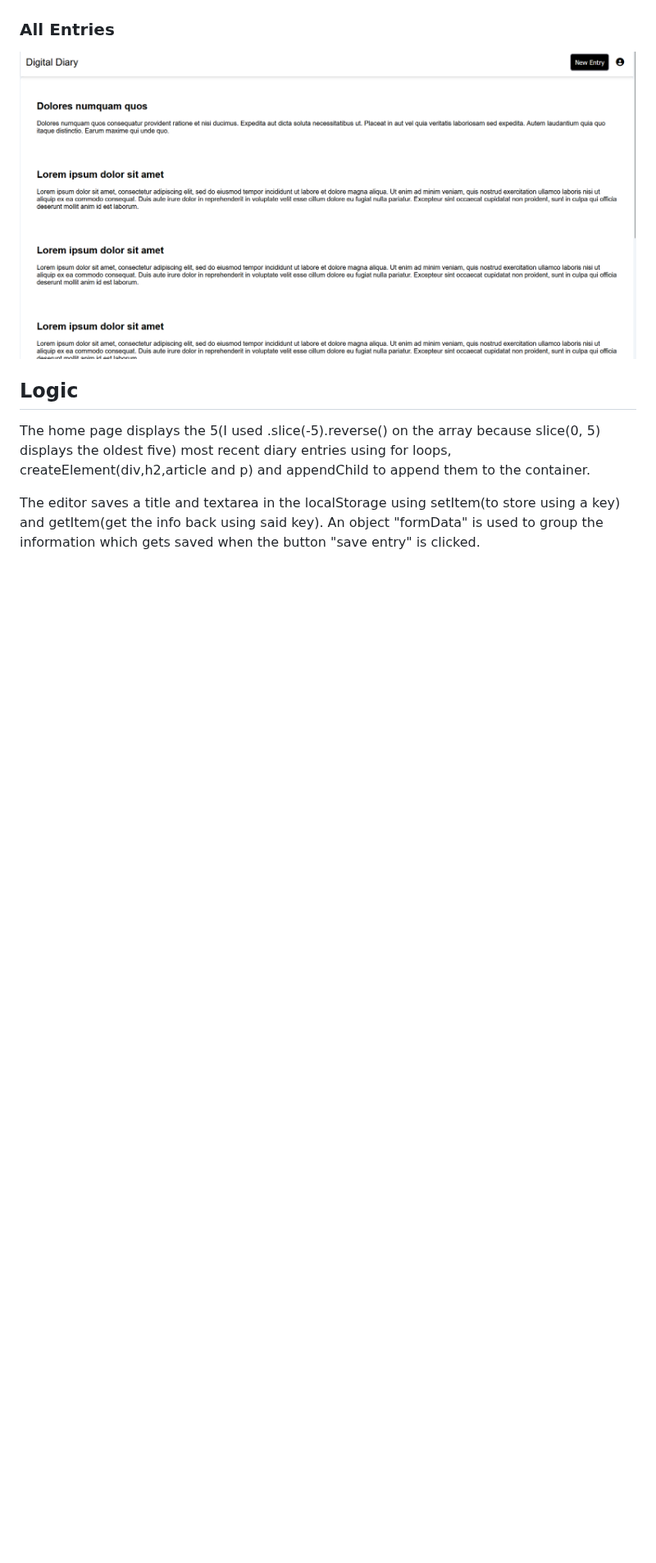
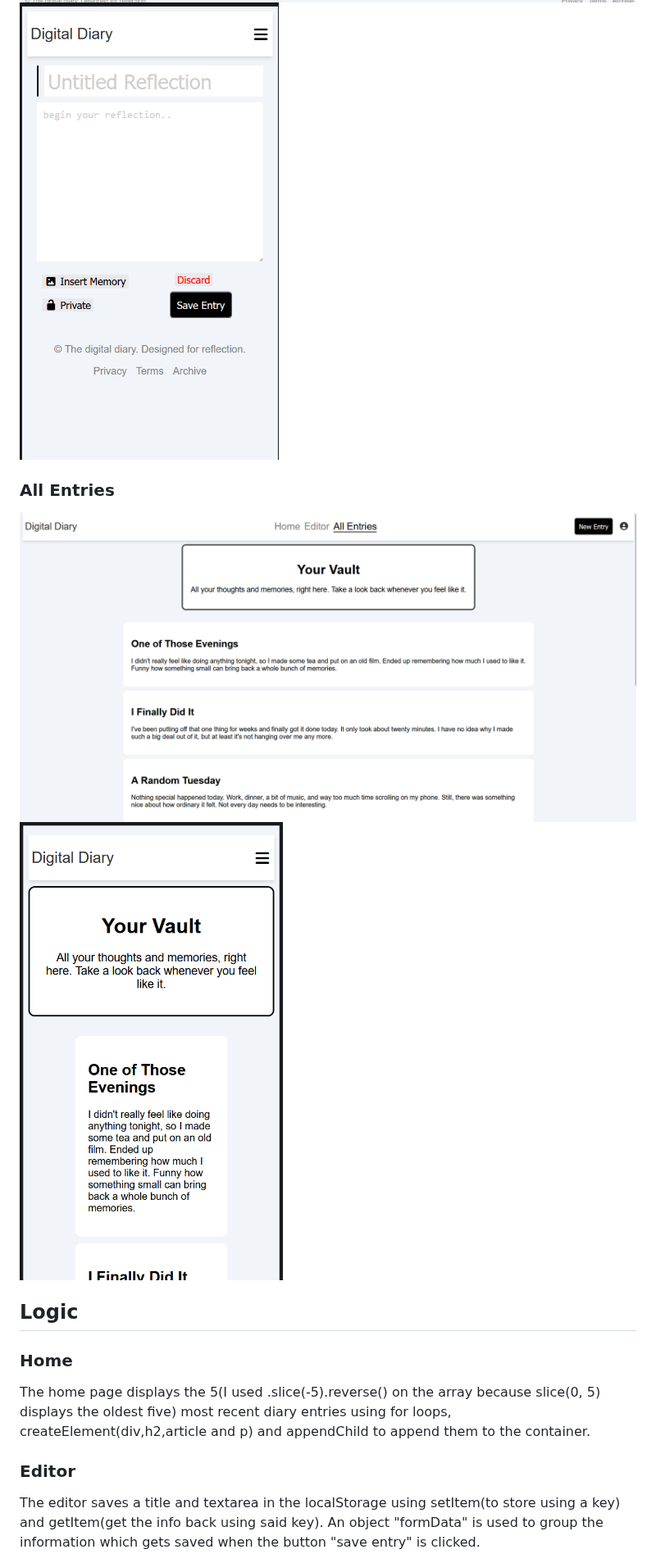
Before and after one commit to AbsoluteMassive/Digital-Diary, a Markdown page: README.md, the part around one of its changes. Shown at 82% size. GitHub-like rendering; pictures changed too: images/allEntriesPhone.png (added), images/editor.png, images/editorPhone.png (added); blank space fills up the shorter version.

```diff
--- a/README.md
+++ b/README.md
@@ -11,13 +12,19 @@ A digital diary web application.
 ### Editor
 
 ![Editor](images/editor.png)
+![Phone version page](images/editorPhone.png)
 
 ### All Entries
 
 ![All Entries](images/vault.png)
+![Phone version page](images/allEntriesPhone.png)
 
 ## Logic
 
+### Home
+
 The home page displays the 5(I used .slice(-5).reverse() on the array because slice(0, 5) displays the oldest five) most recent diary entries using for loops, createElement(div,h2,article and p) and appendChild to append them to the container.
 
+### Editor
+
 The editor saves a title and textarea in the localStorage using setItem(to store using a key) and getItem(get the info back using said key). An object "formData" is used to group the information which gets saved when the button "save entry" is clicked.
```
Also changed, not shown: other parts of README.md (+4 -1 lines), images/home.png, images/homePhone.png (added), 5 other files.
